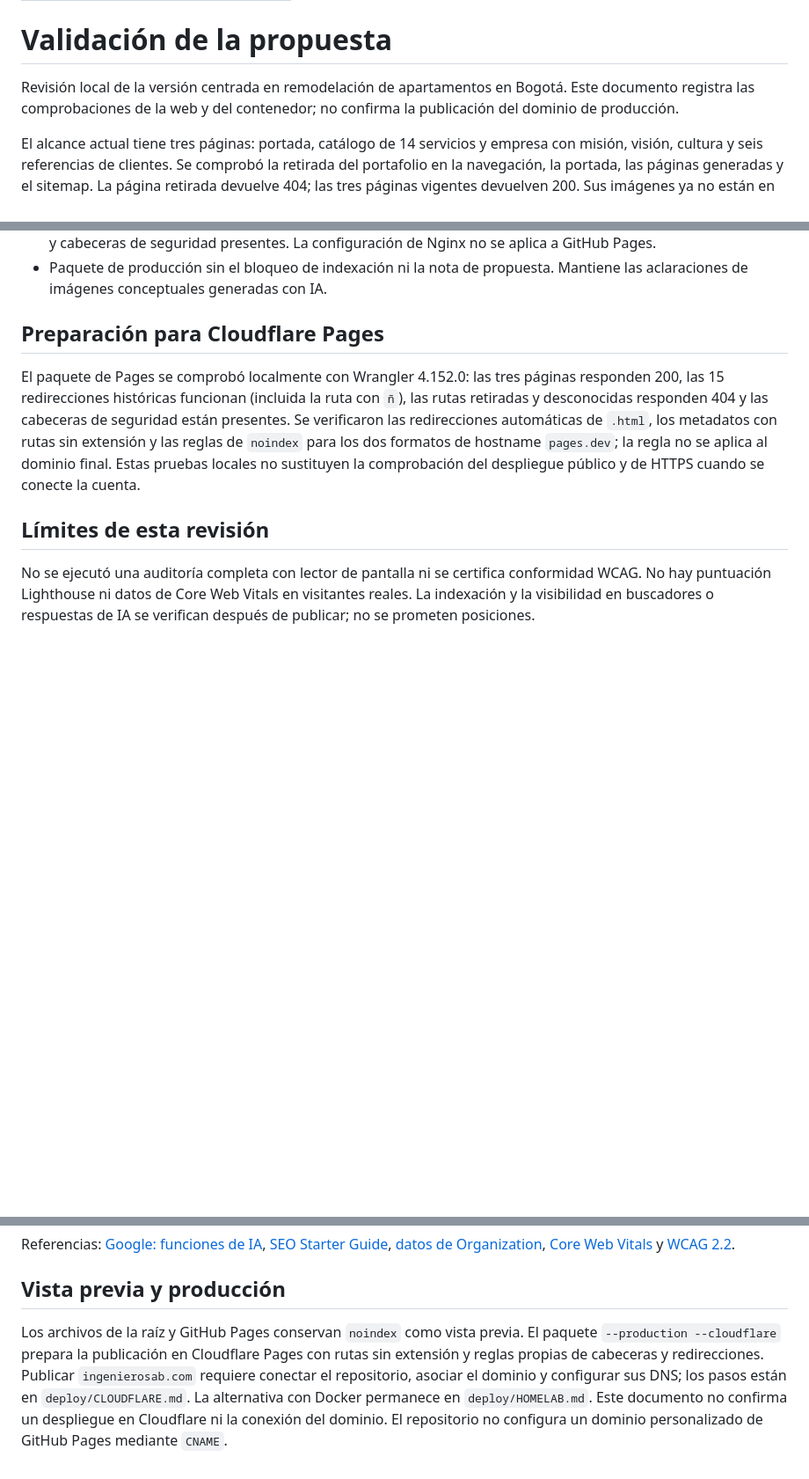
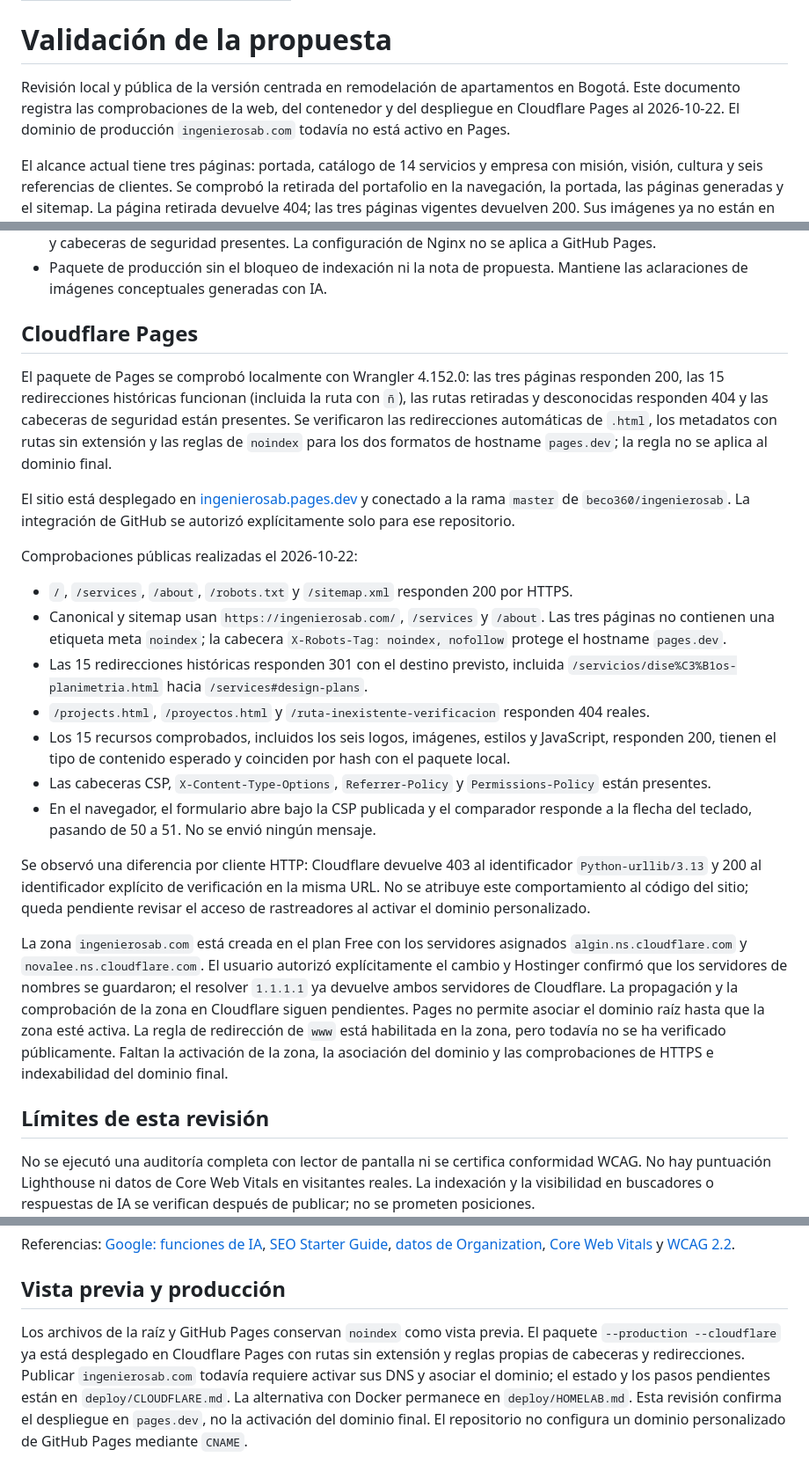
Before and after one commit to beco360/ingenierosab, a Markdown page: VALIDATION.md, 3 parts joined by grey strips. Shown at 88% size. Drawn GitHub-style; blank space fills up the shorter version.

Commit message:
Document Cloudflare deployment and DNS migration

```diff
--- a/VALIDATION.md
+++ b/VALIDATION.md
@@ -6,7 +6,7 @@ date: 2026-10-22
 
 # Validación de la propuesta
 
-Revisión local de la versión centrada en remodelación de apartamentos en Bogotá. Este documento registra las comprobaciones de la web y del contenedor; no confirma la publicación del dominio de producción.
+Revisión local y pública de la versión centrada en remodelación de apartamentos en Bogotá. Este documento registra las comprobaciones de la web, del contenedor y del despliegue en Cloudflare Pages al 2026-10-22. El dominio de producción `ingenierosab.com` todavía no está activo en Pages.
 
 El alcance actual tiene tres páginas: portada, catálogo de 14 servicios y empresa con misión, visión, cultura y seis referencias de clientes. Se comprobó la retirada del portafolio en la navegación, la portada, las páginas generadas y el sitemap. La página retirada devuelve 404; las tres páginas vigentes devuelven 200. Sus imágenes ya no están en la vista previa ni en el paquete de producción.
 
@@ -27,9 +27,25 @@ El alcance actual tiene tres páginas: portada, catálogo de 14 servicios y empr
 - En el contenedor: HTML con caché de revalidación, imágenes con caché de siete días, CSS comprimido con gzip y cabeceras de seguridad presentes. La configuración de Nginx no se aplica a GitHub Pages.
 - Paquete de producción sin el bloqueo de indexación ni la nota de propuesta. Mantiene las aclaraciones de imágenes conceptuales generadas con IA.
 
-## Preparación para Cloudflare Pages
+## Cloudflare Pages
 
-El paquete de Pages se comprobó localmente con Wrangler 4.152.0: las tres páginas responden 200, las 15 redirecciones históricas funcionan (incluida la ruta con `ñ`), las rutas retiradas y desconocidas responden 404 y las cabeceras de seguridad están presentes. Se verificaron las redirecciones automáticas de `.html`, los metadatos con rutas sin extensión y las reglas de `noindex` para los dos formatos de hostname `pages.dev`; la regla no se aplica al dominio final. Estas pruebas locales no sustituyen la comprobación del despliegue público y de HTTPS cuando se conecte la cuenta.
+El paquete de Pages se comprobó localmente con Wrangler 4.152.0: las tres páginas responden 200, las 15 redirecciones históricas funcionan (incluida la ruta con `ñ`), las rutas retiradas y desconocidas responden 404 y las cabeceras de seguridad están presentes. Se verificaron las redirecciones automáticas de `.html`, los metadatos con rutas sin extensión y las reglas de `noindex` para los dos formatos de hostname `pages.dev`; la regla no se aplica al dominio final.
+
+El sitio está desplegado en [ingenierosab.pages.dev](https://ingenierosab.pages.dev/) y conectado a la rama `master` de `beco360/ingenierosab`. La integración de GitHub se autorizó explícitamente solo para ese repositorio.
+
+Comprobaciones públicas realizadas el 2026-10-22:
+
+- `/`, `/services`, `/about`, `/robots.txt` y `/sitemap.xml` responden 200 por HTTPS.
+- Canonical y sitemap usan `https://ingenierosab.com/`, `/services` y `/about`. Las tres páginas no contienen una etiqueta meta `noindex`; la cabecera `X-Robots-Tag: noindex, nofollow` protege el hostname `pages.dev`.
+- Las 15 redirecciones históricas responden 301 con el destino previsto, incluida `/servicios/dise%C3%B1os-planimetria.html` hacia `/services#design-plans`.
+- `/projects.html`, `/proyectos.html` y `/ruta-inexistente-verificacion` responden 404 reales.
+- Los 15 recursos comprobados, incluidos los seis logos, imágenes, estilos y JavaScript, responden 200, tienen el tipo de contenido esperado y coinciden por hash con el paquete local.
+- Las cabeceras CSP, `X-Content-Type-Options`, `Referrer-Policy` y `Permissions-Policy` están presentes.
+- En el navegador, el formulario abre bajo la CSP publicada y el comparador responde a la flecha del teclado, pasando de 50 a 51. No se envió ningún mensaje.
+
+Se observó una diferencia por cliente HTTP: Cloudflare devuelve 403 al identificador `Python-urllib/3.13` y 200 al identificador explícito de verificación en la misma URL. No se atribuye este comportamiento al código del sitio; queda pendiente revisar el acceso de rastreadores al activar el dominio personalizado.
+
+La zona `ingenierosab.com` está creada en el plan Free con los servidores asignados `algin.ns.cloudflare.com` y `novalee.ns.cloudflare.com`. El usuario autorizó explícitamente el cambio y Hostinger confirmó que los servidores de nombres se guardaron; el resolver `1.1.1.1` ya devuelve ambos servidores de Cloudflare. La propagación y la comprobación de la zona en Cloudflare siguen pendientes. Pages no permite asociar el dominio raíz hasta que la zona esté activa. La regla de redirección de `www` está habilitada en la zona, pero todavía no se ha verificado públicamente. Faltan la activación de la zona, la asociación del dominio y las comprobaciones de HTTPS e indexabilidad del dominio final.
 
 ## Límites de esta revisión
 
@@ -41,4 +57,4 @@ Referencias: [Google: funciones de IA](https://developers.google.com/search/docs
 
 ## Vista previa y producción
 
-Los archivos de la raíz y GitHub Pages conservan `noindex` como vista previa. El paquete `--production --cloudflare` prepara la publicación en Cloudflare Pages con rutas sin extensión y reglas propias de cabeceras y redirecciones. Publicar `ingenierosab.com` requiere conectar el repositorio, asociar el dominio y configurar sus DNS; los pasos están en `deploy/CLOUDFLARE.md`. La alternativa con Docker permanece en `deploy/HOMELAB.md`. Este documento no confirma un despliegue en Cloudflare ni la conexión del dominio. El repositorio no configura un dominio personalizado de GitHub Pages mediante `CNAME`.
+Los archivos de la raíz y GitHub Pages conservan `noindex` como vista previa. El paquete `--production --cloudflare` ya está desplegado en Cloudflare Pages con rutas sin extensión y reglas propias de cabeceras y redirecciones. Publicar `ingenierosab.com` todavía requiere activar sus DNS y asociar el dominio; el estado y los pasos pendientes están en `deploy/CLOUDFLARE.md`. La alternativa con Docker permanece en `deploy/HOMELAB.md`. Esta revisión confirma el despliegue en `pages.dev`, no la activación del dominio final. El repositorio no configura un dominio personalizado de GitHub Pages mediante `CNAME`.
```
Also changed, not shown: deploy/CLOUDFLARE.md (+35 -15 lines).
